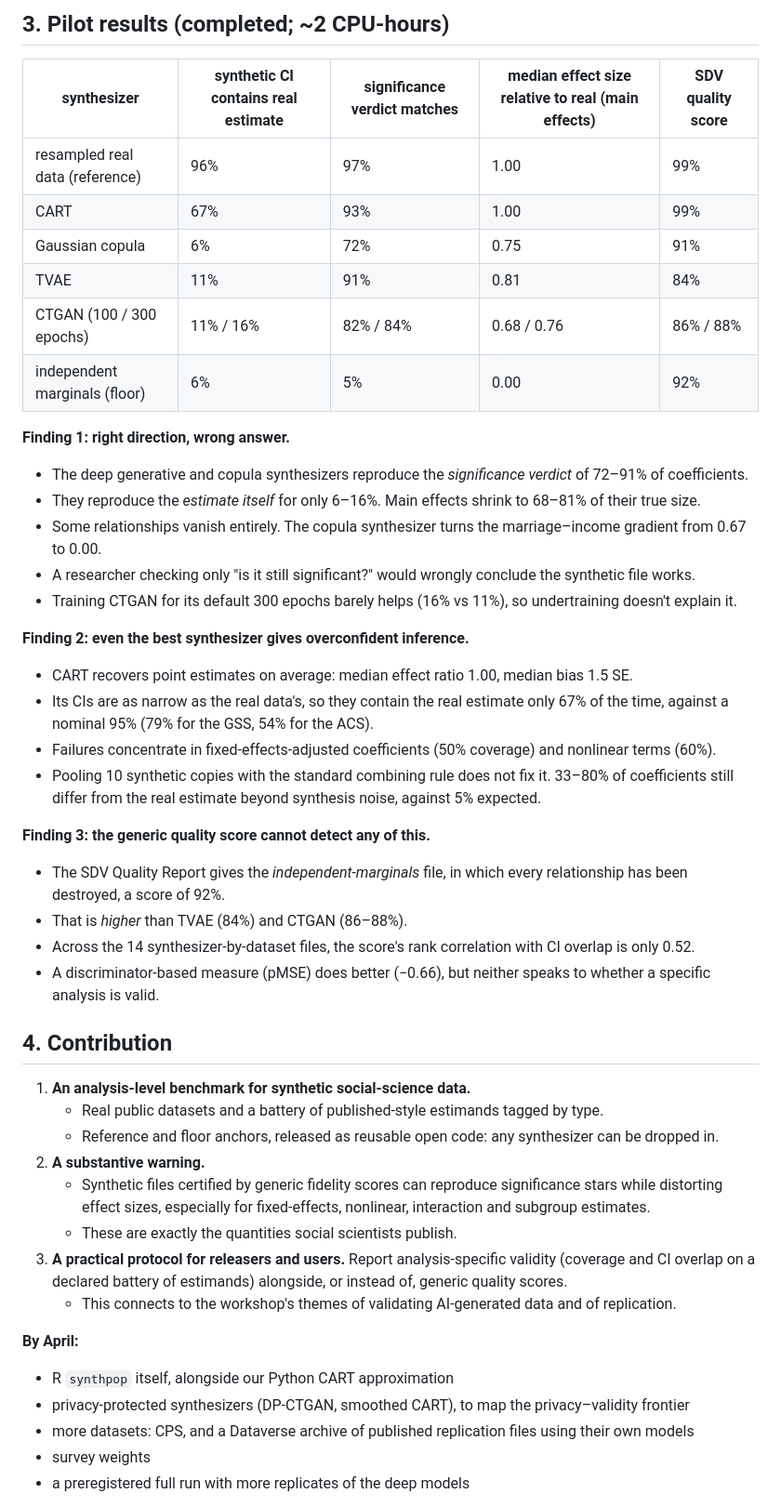
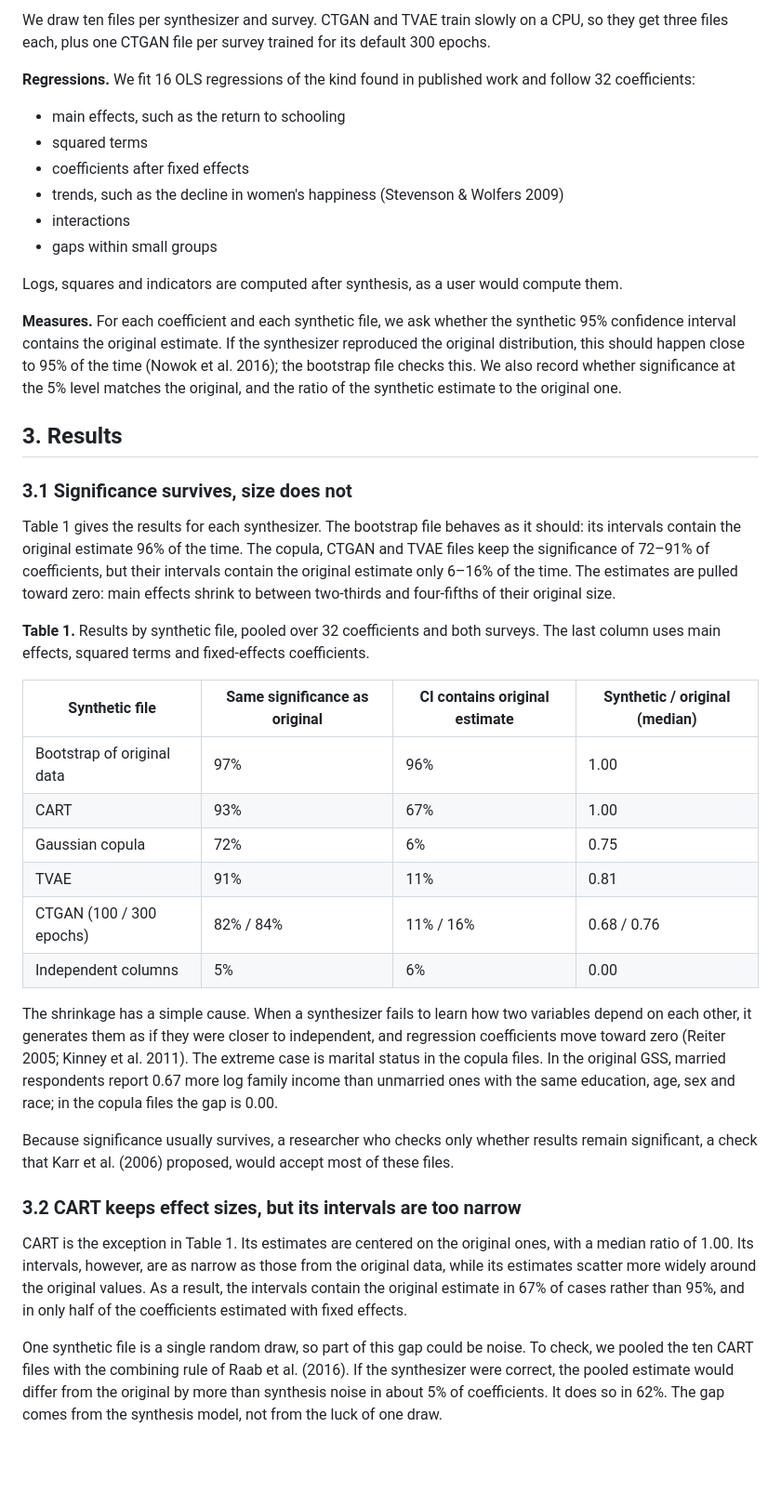
Before and after one commit to brandonyee-cs/synthrep, a Markdown page: paper/abstract.md, the part around one of its changes. Shown at 93% size. Rendered like a GitHub page; blank space fills up the shorter version.

```diff
--- a/paper/abstract.md
+++ b/paper/abstract.md
@@ -50,46 +54,61 @@ Derived variables are built *after* synthesis, as a user of a released file woul
 
-## 3. Pilot results (completed; ~2 CPU-hours)
-| synthesizer | synthetic CI contains real estimate | significance verdict matches | median effect size relative to real (main effects) | SDV quality score |
-|---|---|---|---|---|
-| resampled real data (reference) | 96% | 97% | 1.00 | 99% |
-| CART | 67% | 93% | 1.00 | 99% |
-| Gaussian copula | 6% | 72% | 0.75 | 91% |
-| TVAE | 11% | 91% | 0.81 | 84% |
-| CTGAN (100 / 300 epochs) | 11% / 16% | 82% / 84% | 0.68 / 0.76 | 86% / 88% |
-| independent marginals (floor) | 6% | 5% | 0.00 | 92% |
+We draw ten files per synthesizer and survey. CTGAN and TVAE train slowly on a CPU, so they get three
+files each, plus one CTGAN file per survey trained for its default 300 epochs.
 
-**Finding 1: right direction, wrong answer.**
-- The deep generative and copula synthesizers reproduce the *significance verdict* of 72–91% of coefficients.
-- They reproduce the *estimate itself* for only 6–16%. Main effects shrink to 68–81% of their true size.
-- Some relationships vanish entirely. The copula synthesizer turns the marriage–income gradient from 0.67 to 0.00.
-- A researcher checking only "is it still significant?" would wrongly conclude the synthetic file works.
-- Training CTGAN for its default 300 epochs barely helps (16% vs 11%), so undertraining doesn't explain it.
+**Regressions.** We fit 16 OLS regressions of the kind found in published work and follow 32
+coefficients:
+- main effects, such as the return to schooling
+- squared terms
+- coefficients after fixed effects
+- trends, such as the decline in women's happiness (Stevenson & Wolfers 2009)
+- interactions
+- gaps within small groups
 
-**Finding 2: even the best synthesizer gives overconfident inference.**
-- CART recovers point estimates on average: median effect ratio 1.00, median bias 1.5 SE.
-- Its CIs are as narrow as the real data's, so they contain the real estimate only 67% of the time, against a nominal 95% (79% for the GSS, 54% for the ACS).
-- Failures concentrate in fixed-effects-adjusted coefficients (50% coverage) and nonlinear terms (60%).
-- Pooling 10 synthetic copies with the standard combining rule does not fix it. 33–80% of coefficients still differ from the real estimate beyond synthesis noise, against 5% expected.
+Logs, squares and indicators are computed after synthesis, as a user would compute them.
 
-**Finding 3: the generic quality score cannot detect any of this.**
-- The SDV Quality Report gives the *independent-marginals* file, in which every relationship has been destroyed, a score of 92%.
-- That is *higher* than TVAE (84%) and CTGAN (86–88%).
-- Across the 14 synthesizer-by-dataset files, the score's rank correlation with CI overlap is only 0.52.
-- A discriminator-based measure (pMSE) does better (−0.66), but neither speaks to whether a specific analysis is valid.
+**Measures.** For each coefficient and each synthetic file, we ask whether the synthetic 95% confidence
+interval contains the original estimate. If the synthesizer reproduced the original distribution, this
+should happen close to 95% of the time (Nowok et al. 2016); the bootstrap file checks this. We also record
+whether significance at the 5% level matches the original, and the ratio of the synthetic estimate to the
+original one.
 
-## 4. Contribution
-1. **An analysis-level benchmark for synthetic social-science data.**
-   - Real public datasets and a battery of published-style estimands tagged by type.
-   - Reference and floor anchors, released as reusable open code: any synthesizer can be dropped in.
-2. **A substantive warning.**
-   - Synthetic files certified by generic fidelity scores can reproduce significance stars while distorting effect sizes, especially for fixed-effects, nonlinear, interaction and subgroup estimates.
-   - These are exactly the quantities social scientists publish.
-3. **A practical protocol for releasers and users.** Report analysis-specific validity (coverage and CI overlap on a declared battery of estimands) alongside, or instead of, generic quality scores.
-   - This connects to the workshop's themes of validating AI-generated data and of replication.
+## 3. Results
+### 3.1 Significance survives, size does not
+Table 1 gives the results for each synthesizer. The bootstrap file behaves as it should: its intervals
+contain the original estimate 96% of the time. The copula, CTGAN and TVAE files keep the significance of
+72–91% of coefficients, but their intervals contain the original estimate only 6–16% of the time. The
+estimates are pulled toward zero: main effects shrink to between two-thirds and four-fifths of their
+original size.
 
-**By April:**
-- R `synthpop` itself, alongside our Python CART approximation
-- privacy-protected synthesizers (DP-CTGAN, smoothed CART), to map the privacy–validity frontier
-- more datasets: CPS, and a Dataverse archive of published replication files using their own models
-- survey weights
-- a preregistered full run with more replicates of the deep models
+**Table 1.** Results by synthetic file, pooled over 32 coefficients and both surveys. The last column uses
+main effects, squared terms and fixed-effects coefficients.
+
+| Synthetic file | Same significance as original | CI contains original estimate | Synthetic / original (median) |
+|---|---|---|---|
+| Bootstrap of original data | 97% | 96% | 1.00 |
+| CART | 93% | 67% | 1.00 |
+| Gaussian copula | 72% | 6% | 0.75 |
+| TVAE | 91% | 11% | 0.81 |
+| CTGAN (100 / 300 epochs) | 82% / 84% | 11% / 16% | 0.68 / 0.76 |
+| Independent columns | 5% | 6% | 0.00 |
+
+The shrinkage has a simple cause. When a synthesizer fails to learn how two variables depend on each
+other, it generates them as if they were closer to independent, and regression coefficients move toward
+zero (Reiter 2005; Kinney et al. 2011). The extreme case is marital status in the copula files. In the
+original GSS, married respondents report 0.67 more log family income than unmarried ones with the same
+education, age, sex and race; in the copula files the gap is 0.00.
+
+Because significance usually survives, a researcher who checks only whether results remain significant,
+a check that Karr et al. (2006) proposed, would accept most of these files.
+
+### 3.2 CART keeps effect sizes, but its intervals are too narrow
+CART is the exception in Table 1. Its estimates are centered on the original ones, with a median ratio of
+1.00. Its intervals, however, are as narrow as those from the original data, while its estimates scatter
+more widely around the original values. As a result, the intervals contain the original estimate in 67%
+of cases rather than 95%, and in only half of the coefficients estimated with fixed effects.
+
+One synthetic file is a single random draw, so part of this gap could be noise. To check, we pooled the
+ten CART files with the combining rule of Raab et al. (2016). If the synthesizer were correct, the pooled
+estimate would differ from the original by more than synthesis noise in about 5% of coefficients. It
+does so in 62%. The gap comes from the synthesis model, not from the luck of one draw.
+
```
Also changed, not shown: other parts of paper/abstract.md (+98 -40 lines), README.md (+25 -33 lines), paper/figure1.png, synth_results/figure1.png, 2 other files.
